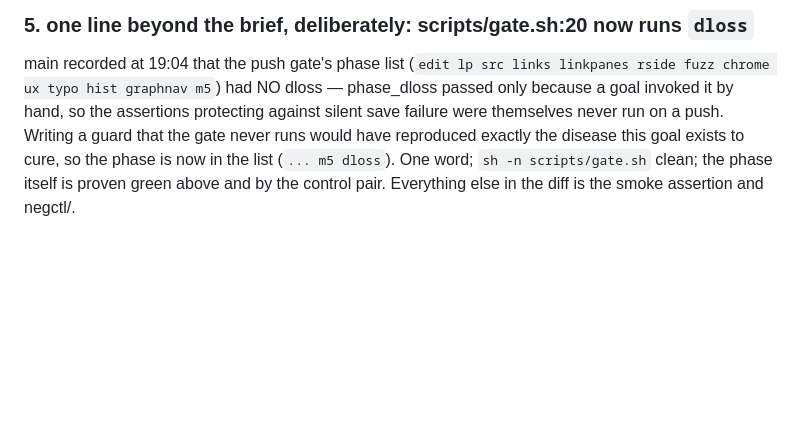
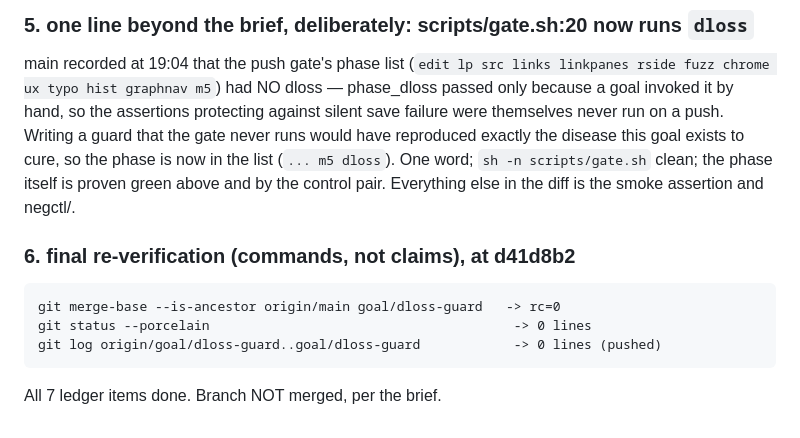
Before and after one commit to jpzk/opensidian, a Markdown page: negctl/progress-dloss-guard.md, the part around the change. Rendered like a GitHub page; blank space fills up the shorter version.

Commit message:
negctl: final progress transcript (re-verification of all five criteria)

```diff
--- a/negctl/progress-dloss-guard.md
+++ b/negctl/progress-dloss-guard.md
@@ -159,3 +159,9 @@ never run on a push. Writing a guard that the gate never runs would have reprodu
 the disease this goal exists to cure, so the phase is now in the list (`... m5 dloss`).
 One word; `sh -n scripts/gate.sh` clean; the phase itself is proven green above and by the
 control pair. Everything else in the diff is the smoke assertion and negctl/.
+
+### 6. final re-verification (commands, not claims), at d41d8b2
+    git merge-base --is-ancestor origin/main goal/dloss-guard   -> rc=0
+    git status --porcelain                                       -> 0 lines
+    git log origin/goal/dloss-guard..goal/dloss-guard            -> 0 lines (pushed)
+All 7 ledger items done. Branch NOT merged, per the brief.
```
